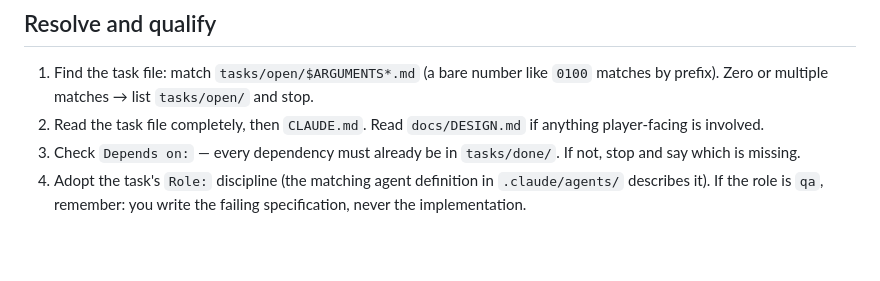
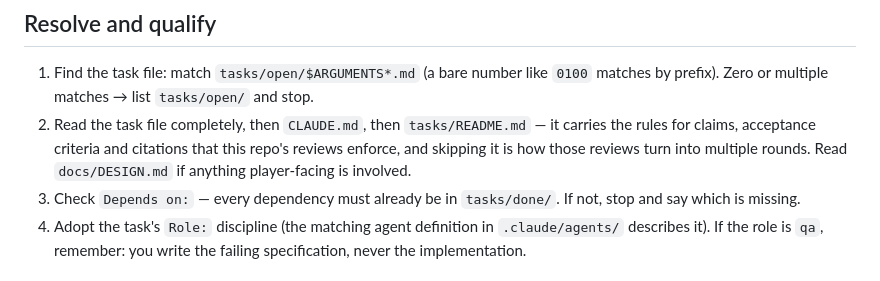
Before and after one commit to jkup/triablo, a Markdown page: .claude/commands/work-task.md, the part around the change. GitHub-like rendering; blank space fills up the shorter version.

```diff
--- a/.claude/commands/work-task.md
+++ b/.claude/commands/work-task.md
@@ -10,8 +10,10 @@ Work exactly one task to completion: **$ARGUMENTS**
 1. Find the task file: match `tasks/open/$ARGUMENTS*.md` (a bare number like
    `0100` matches by prefix). Zero or multiple matches → list `tasks/open/`
    and stop.
-2. Read the task file completely, then `CLAUDE.md`. Read `docs/DESIGN.md` if
-   anything player-facing is involved.
+2. Read the task file completely, then `CLAUDE.md`, then `tasks/README.md` —
+   it carries the rules for claims, acceptance criteria and citations that this
+   repo's reviews enforce, and skipping it is how those reviews turn into
+   multiple rounds. Read `docs/DESIGN.md` if anything player-facing is involved.
 3. Check `Depends on:` — every dependency must already be in `tasks/done/`.
    If not, stop and say which is missing.
 4. Adopt the task's `Role:` discipline (the matching agent definition in
```
Also changed, not shown: CLAUDE.md (+4 -1 lines).
